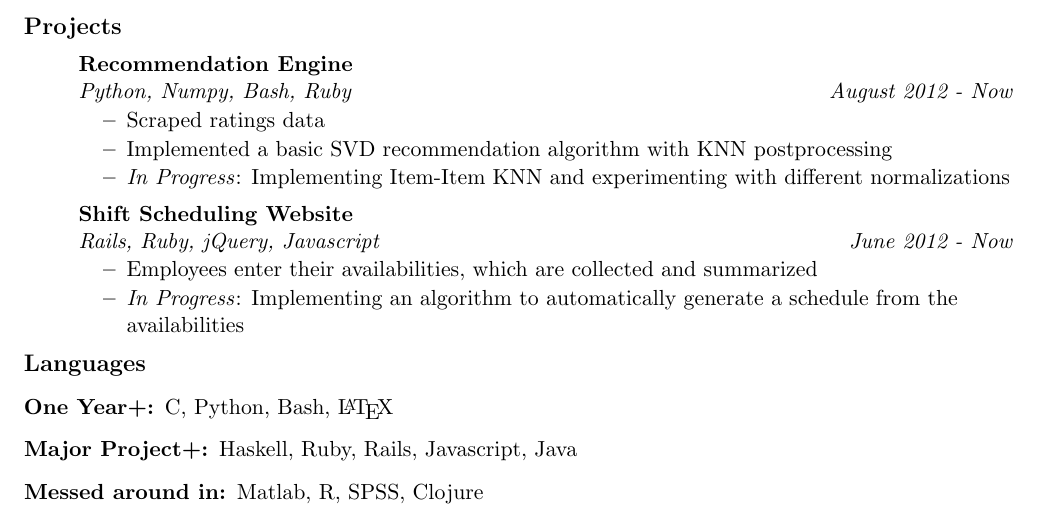
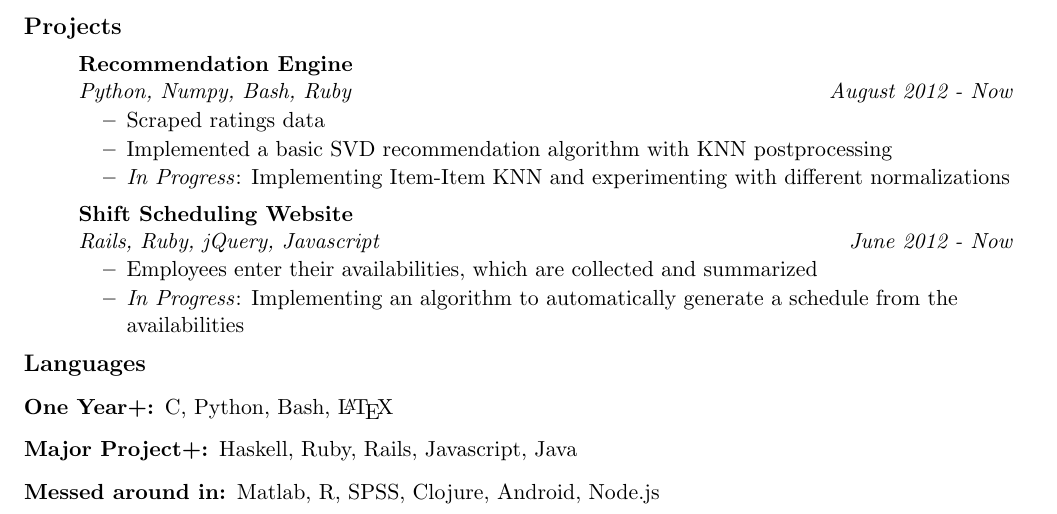
Before and after one commit to jyrodgers/Resume, a LaTeX CV (resume.tex): part of the page, cut so that both start at the same text. Compiled offline with pdfLaTeX.

Commit message:
Adding android and node

```diff
--- a/resume.tex
+++ b/resume.tex
@@ -124,7 +124,7 @@ C, Python, Bash, \LaTeX
 \item[Major Project+:]
 Haskell, Ruby, Rails, Javascript, Java
 \item[Messed around in:]
-Matlab, R, SPSS, Clojure
+Matlab, R, SPSS, Clojure, Android, Node.js
 \end{description}
 
 \end{document}
```
Also changed, not shown: resume.pdf.
